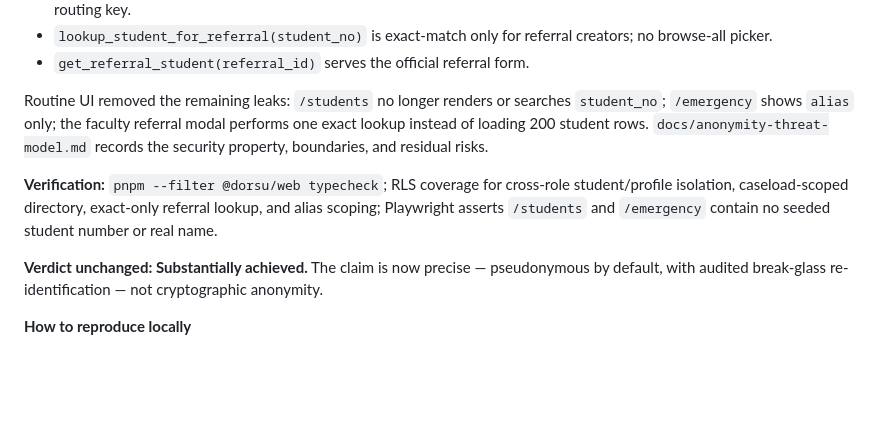
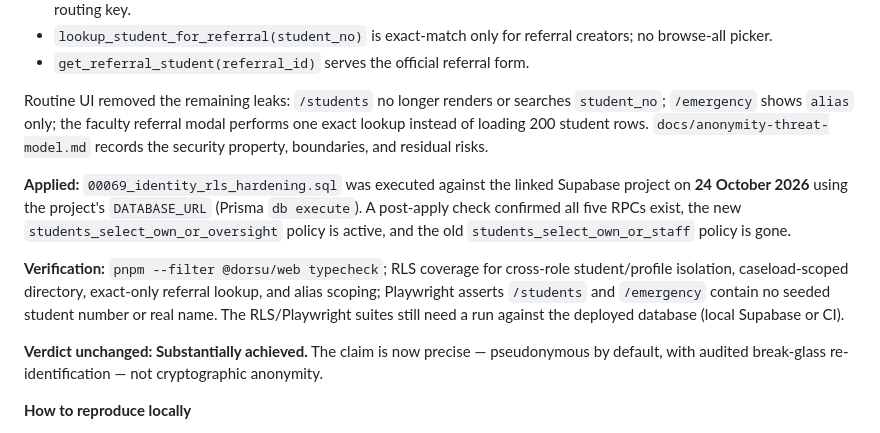
Before and after one commit to Reogieakero/una, a Markdown page: Objective_Achievement_Report.md, the part around the change. Rendered like a GitHub page; blank space fills up the shorter version.

Commit message:
docs: record 00069 applied to linked Supabase project

```diff
--- a/Objective_Achievement_Report.md
+++ b/Objective_Achievement_Report.md
@@ -147,10 +147,17 @@ modal performs one exact lookup instead of loading 200 student rows.
 `docs/anonymity-threat-model.md` records the security property, boundaries,
 and residual risks.
 
+**Applied:** `00069_identity_rls_hardening.sql` was executed against the linked
+Supabase project on **24 October 2026** using the project's `DATABASE_URL`
+(Prisma `db execute`). A post-apply check confirmed all five RPCs exist, the
+new `students_select_own_or_oversight` policy is active, and the old
+`students_select_own_or_staff` policy is gone.
+
 **Verification:** `pnpm --filter @dorsu/web typecheck`; RLS coverage for
 cross-role student/profile isolation, caseload-scoped directory, exact-only
 referral lookup, and alias scoping; Playwright asserts `/students` and
-`/emergency` contain no seeded student number or real name.
+`/emergency` contain no seeded student number or real name. The RLS/Playwright
+suites still need a run against the deployed database (local Supabase or CI).
 
 **Verdict unchanged: Substantially achieved.** The claim is now precise —
 pseudonymous by default, with audited break-glass re-identification — not
```
Also changed, not shown: docs/anonymity-threat-model.md (+2 -1 lines).
